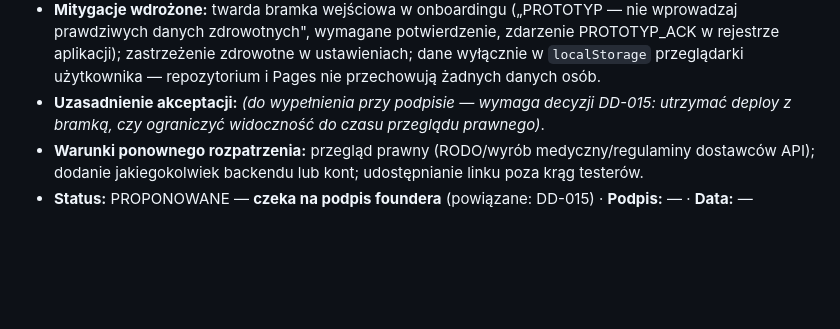
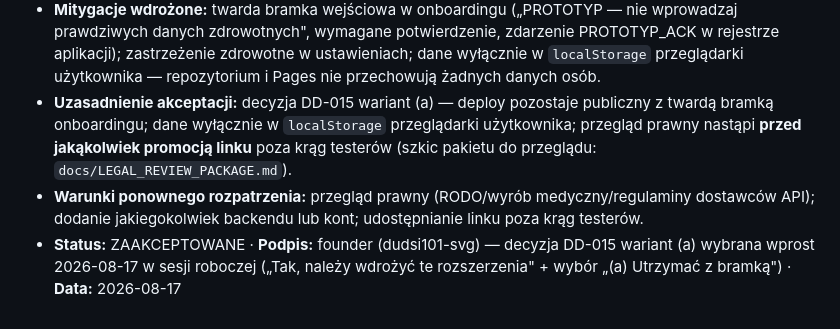
Before and after one commit to dudsi101-svg/Human-os, a Markdown page: docs/security-reviews/ACCEPTED_RISKS.md, the part around the change. GitHub-like rendering; blank space fills up the shorter version.

```diff
--- a/docs/security-reviews/ACCEPTED_RISKS.md
+++ b/docs/security-reviews/ACCEPTED_RISKS.md
@@ -86,11 +86,15 @@ i podpisem).
   zastrzeżenie zdrowotne w ustawieniach; dane wyłącznie w `localStorage`
   przeglądarki użytkownika — repozytorium i Pages nie przechowują żadnych
   danych osób.
-- **Uzasadnienie akceptacji:** *(do wypełnienia przy podpisie — wymaga
-  decyzji DD-015: utrzymać deploy z bramką, czy ograniczyć widoczność do
-  czasu przeglądu prawnego)*.
+- **Uzasadnienie akceptacji:** decyzja DD-015 wariant (a) — deploy
+  pozostaje publiczny z twardą bramką onboardingu; dane wyłącznie
+  w `localStorage` przeglądarki użytkownika; przegląd prawny nastąpi
+  **przed jakąkolwiek promocją linku** poza krąg testerów (szkic pakietu
+  do przeglądu: `docs/LEGAL_REVIEW_PACKAGE.md`).
 - **Warunki ponownego rozpatrzenia:** przegląd prawny (RODO/wyrób
   medyczny/regulaminy dostawców API); dodanie jakiegokolwiek backendu lub
   kont; udostępnianie linku poza krąg testerów.
-- **Status:** PROPONOWANE — **czeka na podpis foundera** (powiązane:
-  DD-015) · **Podpis:** — · **Data:** —
+- **Status:** ZAAKCEPTOWANE · **Podpis:** founder (dudsi101-svg) — decyzja
+  DD-015 wariant (a) wybrana wprost 2026-08-17 w sesji roboczej („Tak,
+  należy wdrożyć te rozszerzenia" + wybór „(a) Utrzymać z bramką") ·
+  **Data:** 2026-08-17
```
Also changed, not shown: docs/DEFERRED_DECISIONS.md (+15 -2 lines).
